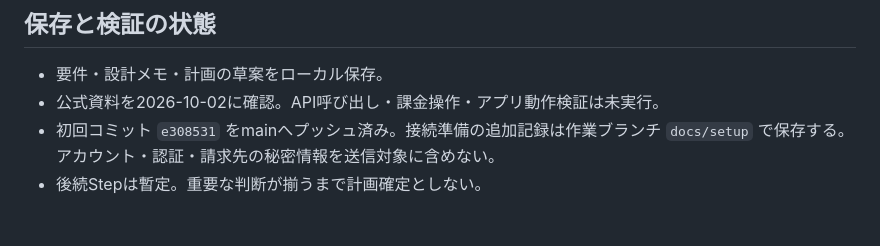
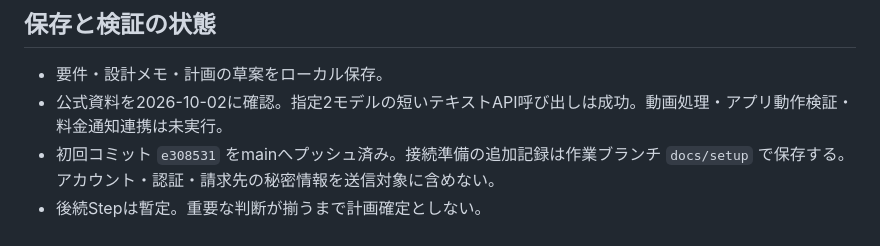
Before and after one commit to hiroai2512-ops/VideoMD, a Markdown page: docs/Plan.md, the part around the change. GitHub-like rendering.

```diff
--- a/docs/Plan.md
+++ b/docs/Plan.md
@@ -64,6 +64,6 @@
 ## 保存と検証の状態
 
 - 要件・設計メモ・計画の草案をローカル保存。
-- 公式資料を2026-10-02に確認。API呼び出し・課金操作・アプリ動作検証は未実行。
+- 公式資料を2026-10-02に確認。指定2モデルの短いテキストAPI呼び出しは成功。動画処理・アプリ動作検証・料金通知連携は未実行。
 - 初回コミット `e308531` をmainへプッシュ済み。接続準備の追加記録は作業ブランチ `docs/setup` で保存する。アカウント・認証・請求先の秘密情報を送信対象に含めない。
 - 後続Stepは暫定。重要な判断が揃うまで計画確定としない。
```
Also changed, not shown: docs/architecture.md (+2 -2 lines).
